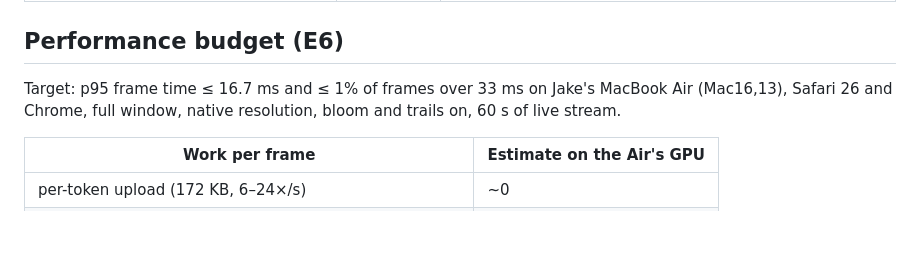
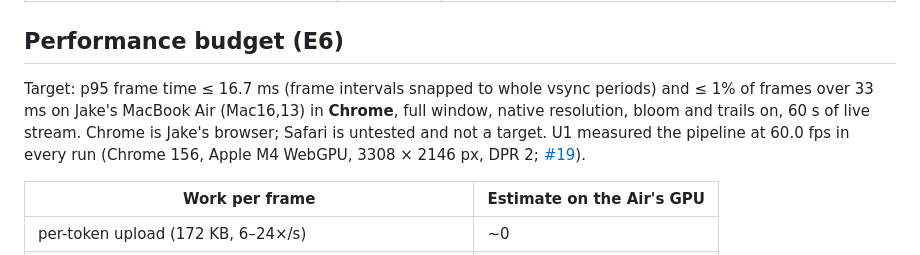
Before and after one commit to jparker2006/lobotomy, a Markdown page: docs/ui/design.md, the part around the change. Rendered like a GitHub page; blank space fills up the shorter version.

Commit message:
design.md: E6 target is Chrome only (Safari untested, not a target); U1 measured 60.0 fps (refs #18)

```diff
--- a/docs/ui/design.md
+++ b/docs/ui/design.md
@@ -106,7 +106,7 @@ The page reads an optional per-neuron record and shows grey slots until the data
 
 ## Performance budget (E6)
 
-Target: p95 frame time ≤ 16.7 ms and ≤ 1% of frames over 33 ms on Jake's MacBook Air (Mac16,13), Safari 26 and Chrome, full window, native resolution, bloom and trails on, 60 s of live stream.
+Target: p95 frame time ≤ 16.7 ms (frame intervals snapped to whole vsync periods) and ≤ 1% of frames over 33 ms on Jake's MacBook Air (Mac16,13) in **Chrome**, full window, native resolution, bloom and trails on, 60 s of live stream. Chrome is Jake's browser; Safari is untested and not a target. U1 measured the pipeline at 60.0 fps in every run (Chrome 156, Apple M4 WebGPU, 3308 × 2146 px, DPR 2; [#19](https://github.com/jparker2006/lobotomy/issues/19)).
 
 | Work per frame | Estimate on the Air's GPU |
 |---|---|
```
